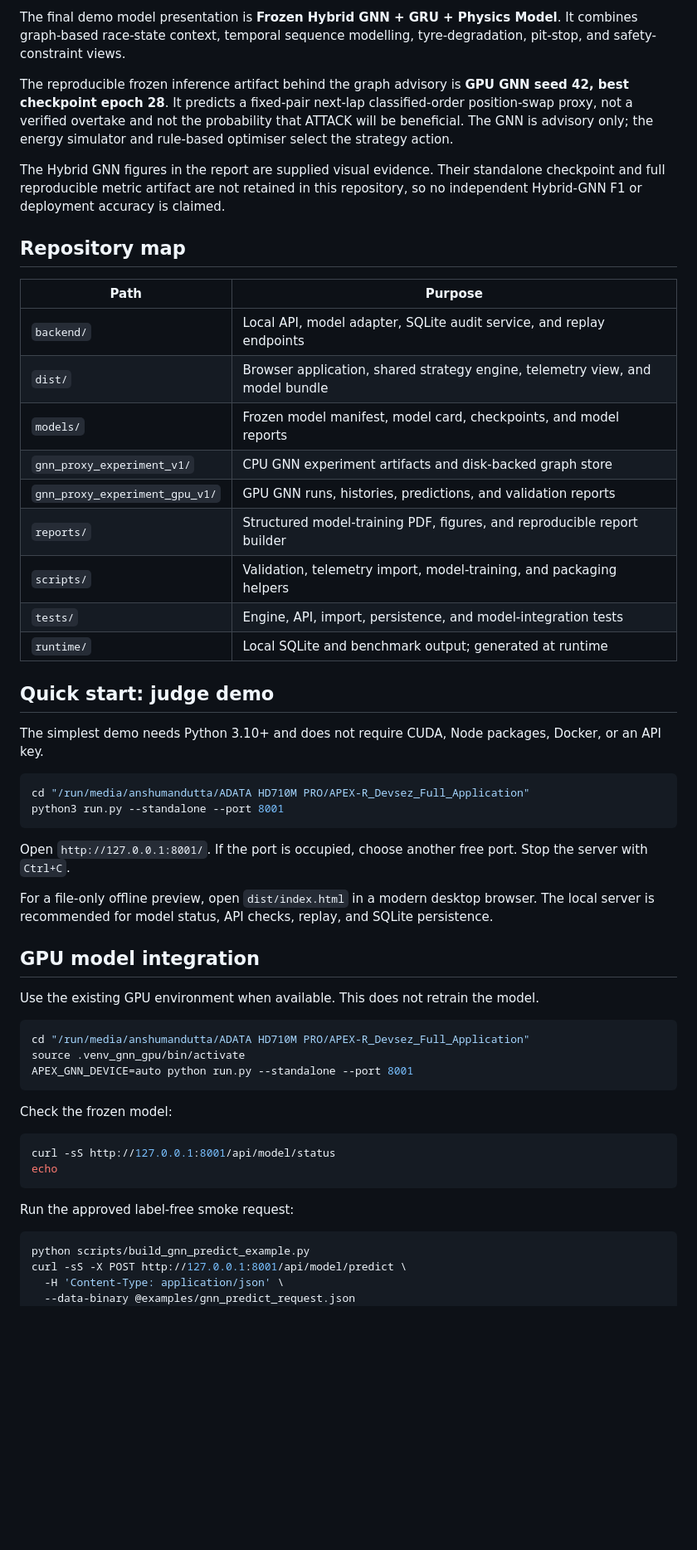
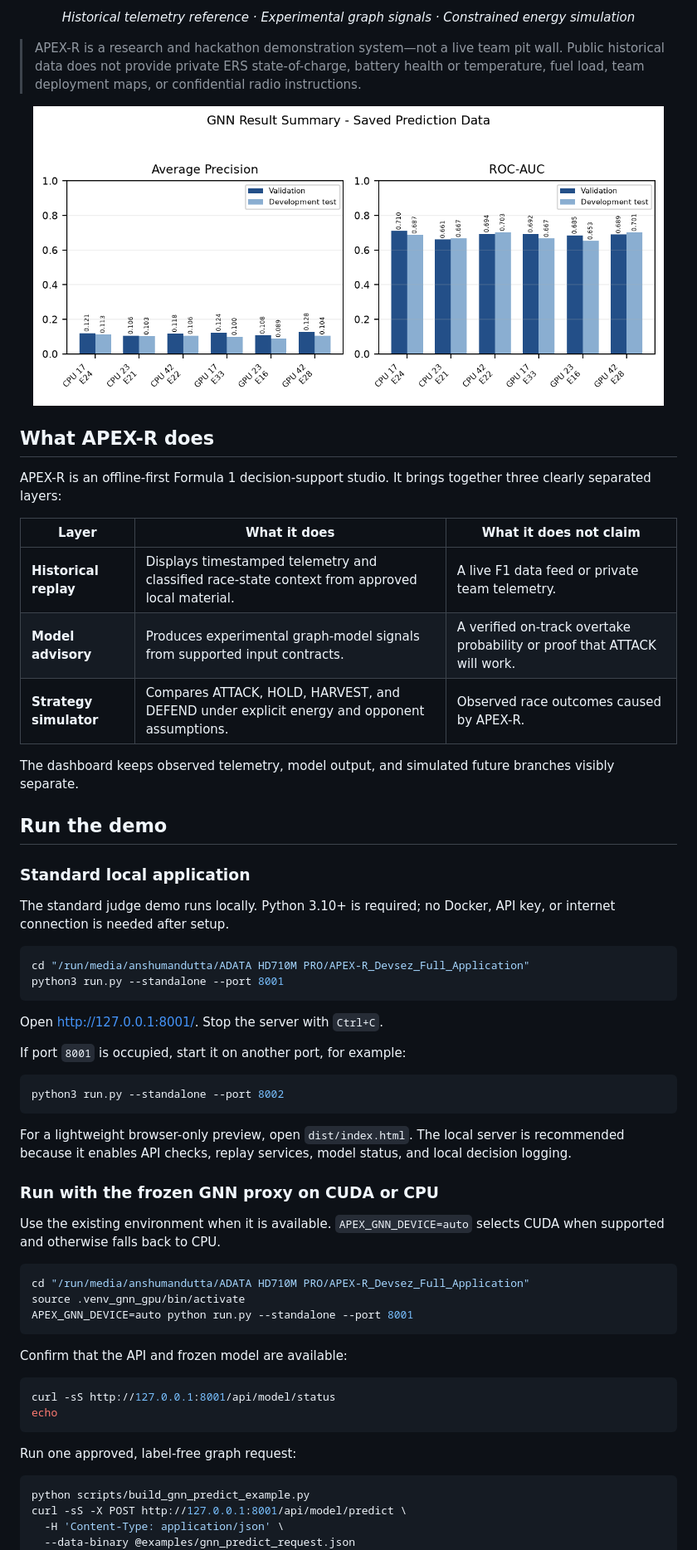
Before and after one commit to anshuman9468/APEX_R_Trackshift, a Markdown page: README.md, the part around one of its changes. Shown at 83% size. Rendered like a GitHub page; blank space fills up the shorter version.

````diff
--- a/README.md
+++ b/README.md
@@ -11,40 +13,50 @@ APEX-R is an offline-first Formula 1 race-strategy decision-support demo. It com
 
-The final demo model presentation is **Frozen Hybrid GNN + GRU + Physics Model**. It combines graph-based race-state context, temporal sequence modelling, tyre-degradation, pit-stop, and safety-constraint views.
+*Historical telemetry reference · Experimental graph signals · Constrained energy simulation*
 
-The reproducible frozen inference artifact behind the graph advisory is **GPU GNN seed 42, best checkpoint epoch 28**. It predicts a fixed-pair next-lap classified-order position-swap proxy, not a verified overtake and not the probability that ATTACK will be beneficial. The GNN is advisory only; the energy simulator and rule-based optimiser select the strategy action.
+</div>
 
-The Hybrid GNN figures in the report are supplied visual evidence. Their standalone checkpoint and full reproducible metric artifact are not retained in this repository, so no independent Hybrid-GNN F1 or deployment accuracy is claimed.
+> APEX-R is a research and hackathon demonstration system—not a live team pit wall. Public historical data does not provide private ERS state-of-charge, battery health or temperature, fuel load, team deployment maps, or confidential radio instructions.
 
-## Repository map
+<p align="center">
+  <img src="reports/assets/gnn_result_summary.png" alt="APEX-R GNN experiment result summary" width="760" />
+</p>
 
-| Path | Purpose |
-| --- | --- |
-| `backend/` | Local API, model adapter, SQLite audit service, and replay endpoints |
-| `dist/` | Browser application, shared strategy engine, telemetry view, and model bundle |
-| `models/` | Frozen model manifest, model card, checkpoints, and model reports |
-| `gnn_proxy_experiment_v1/` | CPU GNN experiment artifacts and disk-backed graph store |
-| `gnn_proxy_experiment_gpu_v1/` | GPU GNN runs, histories, predictions, and validation reports |
-| `reports/` | Structured model-training PDF, figures, and reproducible report builder |
-| `scripts/` | Validation, telemetry import, model-training, and packaging helpers |
-| `tests/` | Engine, API, import, persistence, and model-integration tests |
-| `runtime/` | Local SQLite and benchmark output; generated at runtime |
+## What APEX-R does
 
-## Quick start: judge demo
+APEX-R is an offline-first Formula 1 decision-support studio. It brings together three clearly separated layers:
 
-The simplest demo needs Python 3.10+ and does not require CUDA, Node packages, Docker, or an API key.
+| Layer | What it does | What it does **not** claim |
+| --- | --- | --- |
+| **Historical replay** | Displays timestamped telemetry and classified race-state context from approved local material. | A live F1 data feed or private team telemetry. |
+| **Model advisory** | Produces experimental graph-model signals from supported input contracts. | A verified on-track overtake probability or proof that ATTACK will work. |
+| **Strategy simulator** | Compares ATTACK, HOLD, HARVEST, and DEFEND under explicit energy and opponent assumptions. | Observed race outcomes caused by APEX-R. |
+
+The dashboard keeps observed telemetry, model output, and simulated future branches visibly separate.
+
+## Run the demo
+
+### Standard local application
+
+The standard judge demo runs locally. Python 3.10+ is required; no Docker, API key, or internet connection is needed after setup.
 
 ```bash
 cd "/run/media/anshumandutta/ADATA HD710M PRO/APEX-R_Devsez_Full_Application"
 python3 run.py --standalone --port 8001
 ```
 
-Open `http://127.0.0.1:8001/`. If the port is occupied, choose another free port. Stop the server with `Ctrl+C`.
+Open [http://127.0.0.1:8001/](http://127.0.0.1:8001/). Stop the server with `Ctrl+C`.
 
-For a file-only offline preview, open `dist/index.html` in a modern desktop browser. The local server is recommended for model status, API checks, replay, and SQLite persistence.
+If port `8001` is occupied, start it on another port, for example:
 
-## GPU model integration
+```bash
+python3 run.py --standalone --port 8002
+```
 
-Use the existing GPU environment when available. This does not retrain the model.
+For a lightweight browser-only preview, open `dist/index.html`. The local server is recommended because it enables API checks, replay services, model status, and local decision logging.
+
+### Run with the frozen GNN proxy on CUDA or CPU
+
+Use the existing environment when it is available. `APEX_GNN_DEVICE=auto` selects CUDA when supported and otherwise falls back to CPU.
 
 ```bash
 cd "/run/media/anshumandutta/ADATA HD710M PRO/APEX-R_Devsez_Full_Application"
@@ -52,14 +64,14 @@ source .venv_gnn_gpu/bin/activate
 APEX_GNN_DEVICE=auto python run.py --standalone --port 8001
 ```
 
-Check the frozen model:
+Confirm that the API and frozen model are available:
 
 ```bash
 curl -sS http://127.0.0.1:8001/api/model/status
 echo
 ```
 
-Run the approved label-free smoke request:
+Run one approved, label-free graph request:
 
 ```bash
 python scripts/build_gnn_predict_example.py
````
Also changed, not shown: other parts of README.md (+91 -80 lines).
